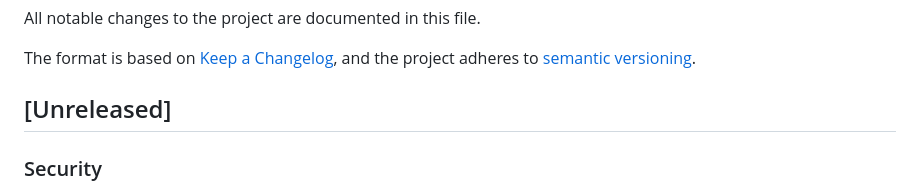
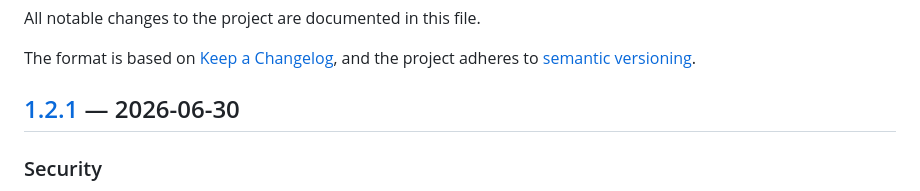
Before and after one commit to Nergous/laravel-template-admin, a Markdown page: CHANGELOG.md, the part around one of its changes. Drawn GitHub-style.

```diff
--- a/CHANGELOG.md
+++ b/CHANGELOG.md
@@ -5,7 +5,7 @@ All notable changes to the project are documented in this file.
 The format is based on [Keep a Changelog](https://keepachangelog.com/en/1.1.0/),
 and the project adheres to [semantic versioning](https://semver.org/).
 
-## [Unreleased]
+## [1.2.1] — 2026-06-30
 
 ### Security
 
```
Also changed, not shown: other parts of CHANGELOG.md (+1 -0 lines).
